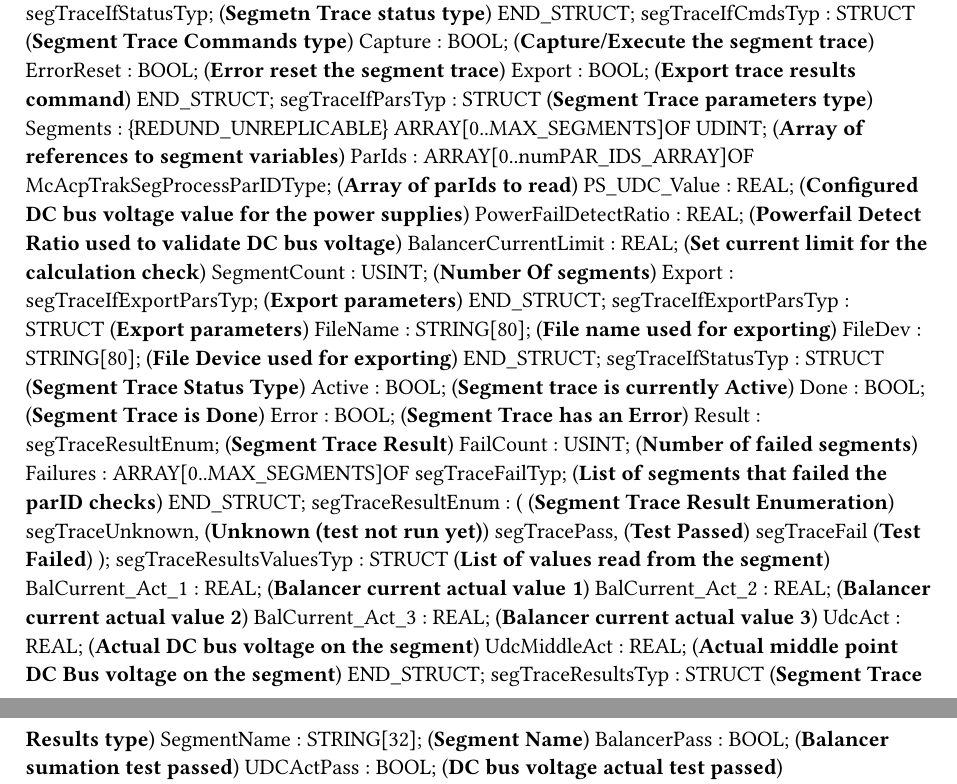
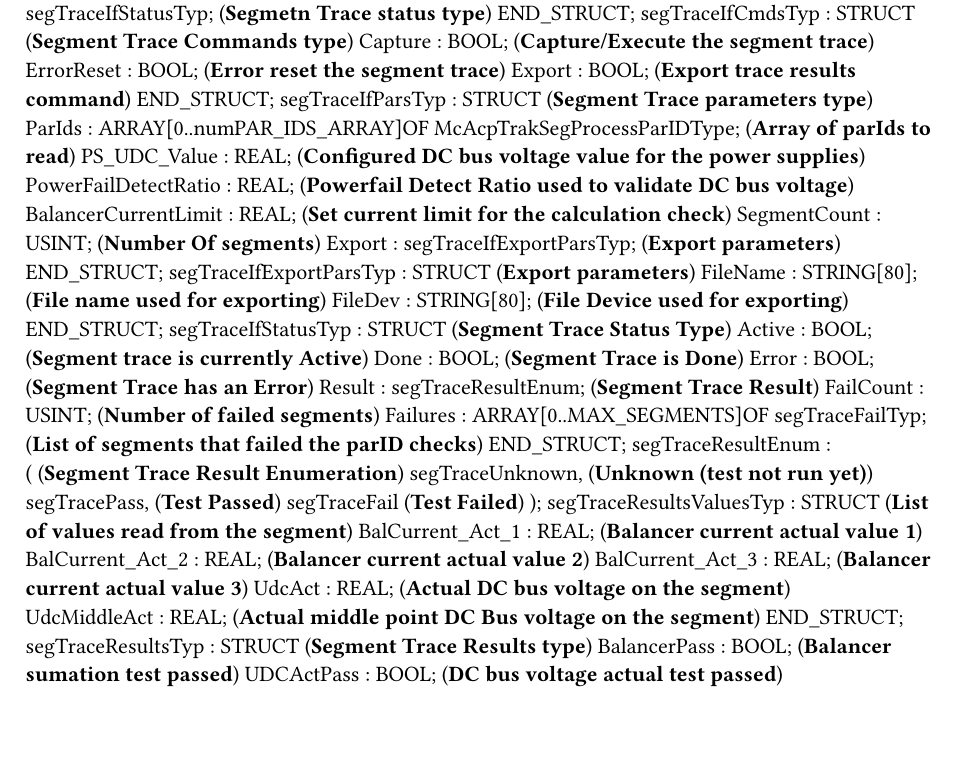
Before and after one commit to br-na-pm/TrakMap, a Typst document (BaseProject/Logical/Source/SampleTrak/Diagnostic/TrackDiagGlobal.typ): two parts of pages 2 and 3 of 3 before the commit and part of page 2 of 3 after it, the two joined at a grey line, cut so that both start at the same text, the shorter picture padded with empty space. Compiled offline with Typst 0.15.

Commit message:
reduceing number of structures carrying the same data especially segment name and link

```diff
--- a/BaseProject/Logical/Source/SampleTrak/Diagnostic/TrackDiagGlobal.typ
+++ b/BaseProject/Logical/Source/SampleTrak/Diagnostic/TrackDiagGlobal.typ
@@ -212,7 +212,6 @@ TYPE
 		Export : BOOL; (*Export trace results command*)
 	END_STRUCT;
 	segTraceIfParsTyp : 	STRUCT  (*Segment Trace parameters type*)
-		Segments : {REDUND_UNREPLICABLE} ARRAY[0..MAX_SEGMENTS]OF UDINT; (*Array of references to segment variables*)
 		ParIds : ARRAY[0..numPAR_IDS_ARRAY]OF McAcpTrakSegProcessParIDType; (*Array of parIds to read*)
 		PS_UDC_Value : REAL; (*Configured DC bus voltage value for the power supplies*)
 		PowerFailDetectRatio : REAL; (*Powerfail Detect Ratio used to validate DC bus voltage*)
@@ -246,7 +245,6 @@ TYPE
 		UdcMiddleAct : REAL; (*Actual middle point DC Bus voltage on the segment*)
 	END_STRUCT;
 	segTraceResultsTyp : 	STRUCT  (*Segment Trace Results type*)
-		SegmentName : STRING[32]; (*Segment Name*)
 		BalancerPass : BOOL; (*Balancer sumation test passed*)
 		UDCActPass : BOOL; (*DC bus voltage actual test passed*)
 		UDCMiddlePass : BOOL; (*DC middle voltage actual test passed*)
```
Also changed, not shown: BaseProject/Logical/Libraries/TrkPaper/Types.typ (+1 -0 lines), BaseProject/Logical/Source/SampleTrak/Diagnostic/DiagConfig/Types.typ (added), BaseProject/Logical/Source/SampleTrak/Diagnostic/TrackDiagGlobal.typ (2 more changed lines), 16 other files.
